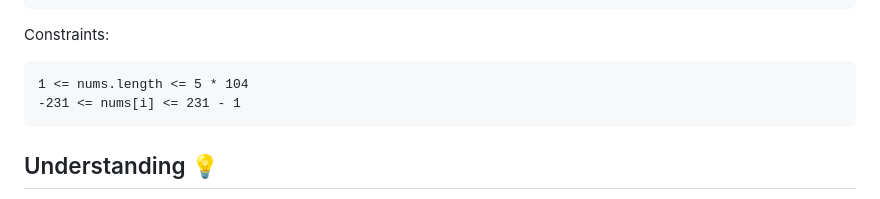
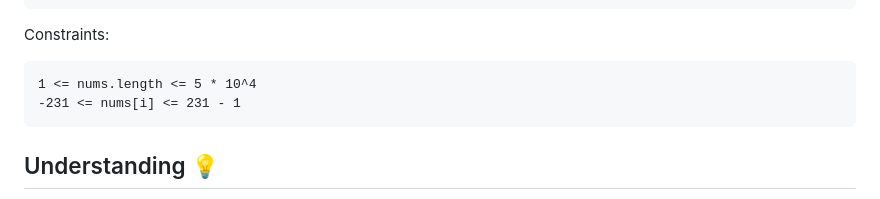
Before and after one commit to 3303mavihS/DSA-Questions, a Markdown page: dsa-questions/hard_reverse_pairs.md, the part around the change. Rendered like a GitHub page.

Commit message:
updated reverse pairs

````diff
--- a/dsa-questions/hard_reverse_pairs.md
+++ b/dsa-questions/hard_reverse_pairs.md
@@ -31,7 +31,7 @@ Explanation: The reverse pairs are:
 ```
 Constraints:
 ```
-1 <= nums.length <= 5 * 104
+1 <= nums.length <= 5 * 10^4
 -231 <= nums[i] <= 231 - 1
 ```
 
````
